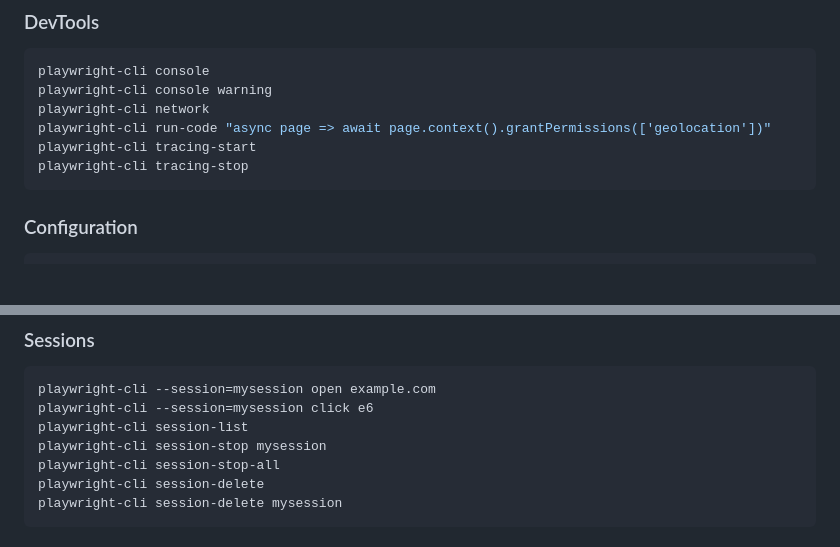
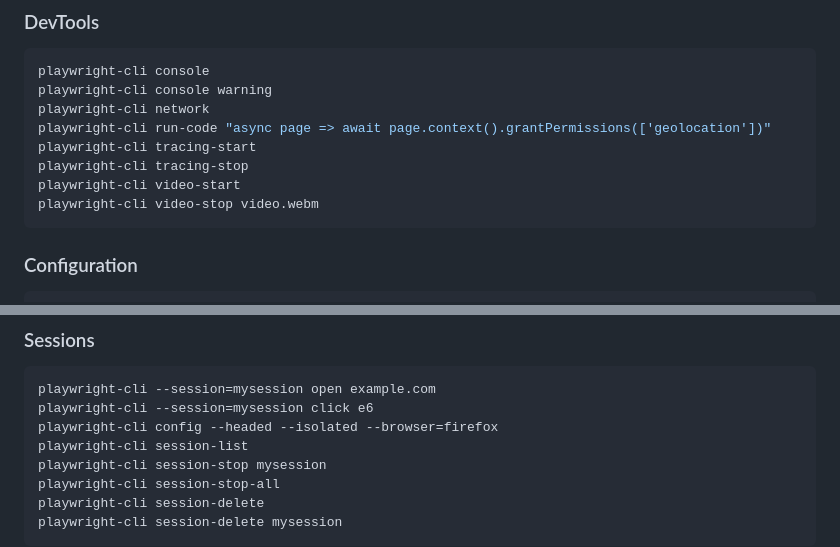
Before and after one commit to microsoft/playwright-cli, a Markdown page: skills/playwright-cli/SKILL.md, 2 parts joined by grey strips. GitHub-like rendering; blank space fills up the shorter version.

Commit message:
Add video commands and browser configuration options
Added commands for video recording and configuration options.

````diff
--- a/skills/playwright-cli/SKILL.md
+++ b/skills/playwright-cli/SKILL.md
@@ -103,6 +103,8 @@ playwright-cli network
 playwright-cli run-code "async page => await page.context().grantPermissions(['geolocation'])"
 playwright-cli tracing-start
 playwright-cli tracing-stop
+playwright-cli video-start
+playwright-cli video-stop video.webm
 ```
 
 ### Configuration
@@ -120,6 +122,7 @@ playwright-cli open --config=my-config.json
 ```bash
 playwright-cli --session=mysession open example.com
 playwright-cli --session=mysession click e6
+playwright-cli config --headed --isolated --browser=firefox
 playwright-cli session-list
 playwright-cli session-stop mysession
 playwright-cli session-stop-all
````
